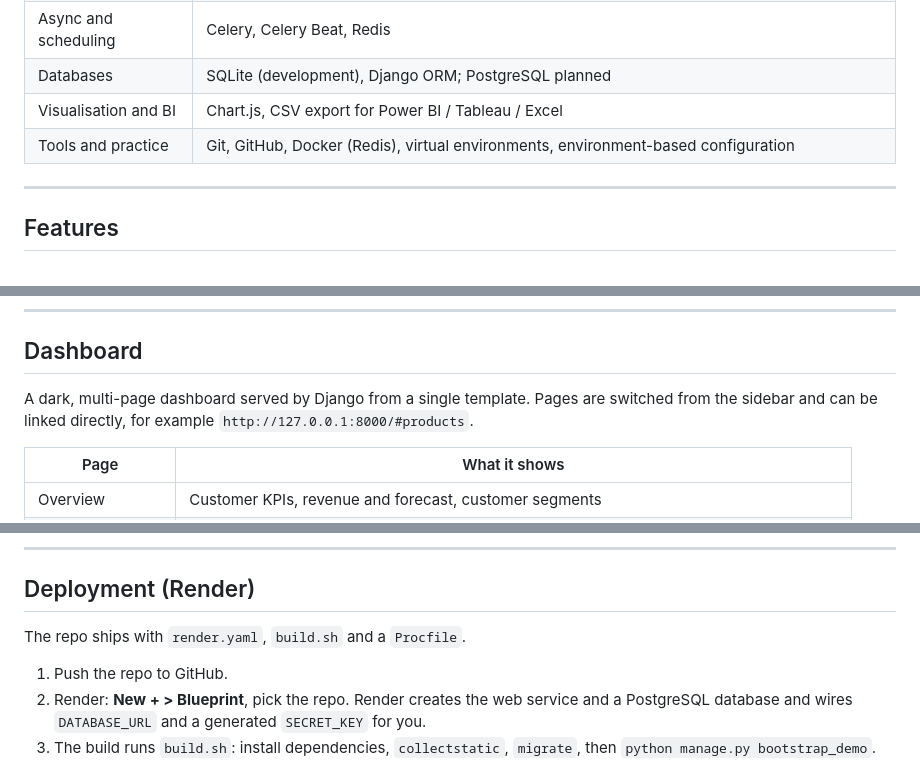
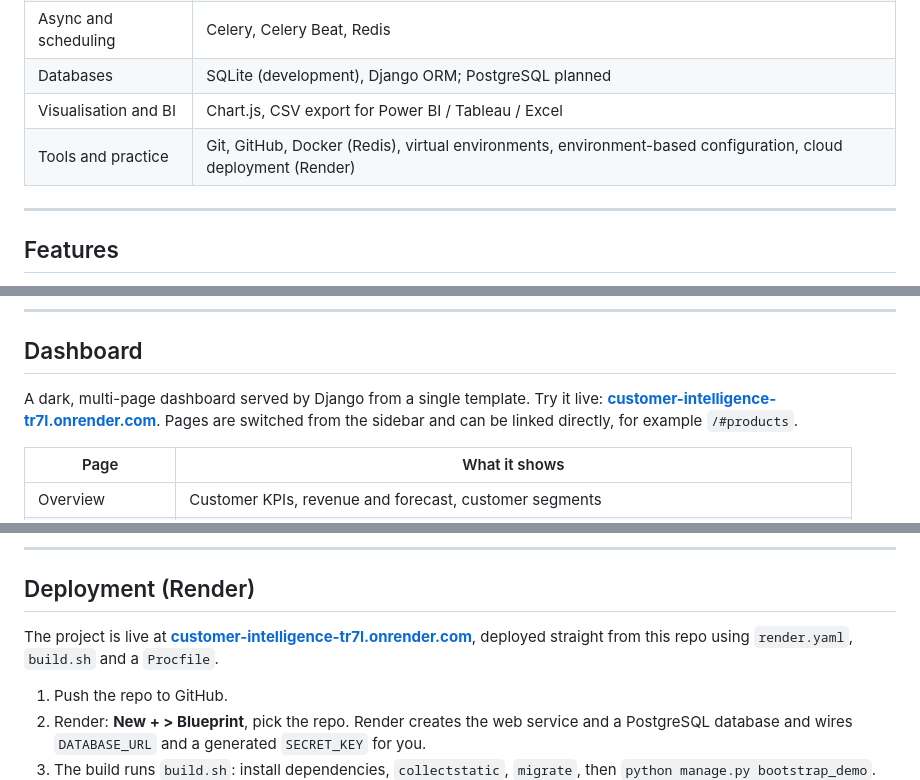
Before and after one commit to Sohel123-png/customer-intelligence-ml-platform, a Markdown page: README.md, 3 parts joined by grey strips. GitHub-like rendering.

```diff
--- a/README.md
+++ b/README.md
@@ -81,7 +87,7 @@ An end-to-end data engineering, machine learning and MLOps project built with Dj
 | Async and scheduling | Celery, Celery Beat, Redis |
 | Databases | SQLite (development), Django ORM; PostgreSQL planned |
 | Visualisation and BI | Chart.js, CSV export for Power BI / Tableau / Excel |
-| Tools and practice | Git, GitHub, Docker (Redis), virtual environments, environment-based configuration |
+| Tools and practice | Git, GitHub, Docker (Redis), virtual environments, environment-based configuration, cloud deployment (Render) |
 
 ---
 
@@ -296,7 +302,7 @@ python manage.py export_bi_csv
 
 ## Dashboard
 
-A dark, multi-page dashboard served by Django from a single template. Pages are switched from the sidebar and can be linked directly, for example `http://127.0.0.1:8000/#products`.
+A dark, multi-page dashboard served by Django from a single template. Try it live: **[customer-intelligence-tr7l.onrender.com](https://customer-intelligence-tr7l.onrender.com)**. Pages are switched from the sidebar and can be linked directly, for example `/#products`.
 
 | Page | What it shows |
 |---|---|
@@ -496,7 +503,7 @@ Development validation covered: ingestion, transformation, snapshot creation, fe
 
 ## Deployment (Render)
 
-The repo ships with `render.yaml`, `build.sh` and a `Procfile`.
+The project is live at **[customer-intelligence-tr7l.onrender.com](https://customer-intelligence-tr7l.onrender.com)**, deployed straight from this repo using `render.yaml`, `build.sh` and a `Procfile`.
 
 1. Push the repo to GitHub.
 2. Render: **New + > Blueprint**, pick the repo. Render creates the web service and a PostgreSQL database and wires `DATABASE_URL` and a generated `SECRET_KEY` for you.
```
Also changed, not shown: other parts of README.md (+16 -22 lines).
